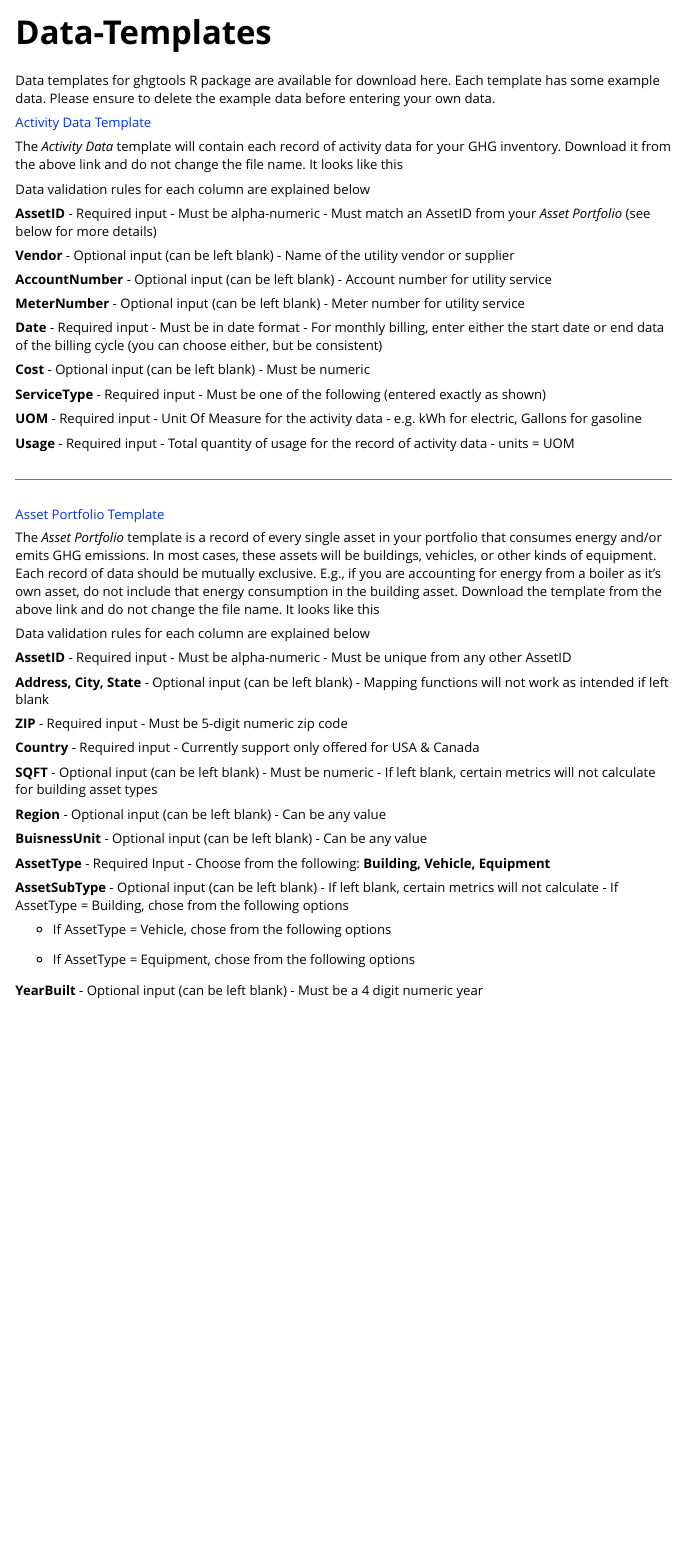
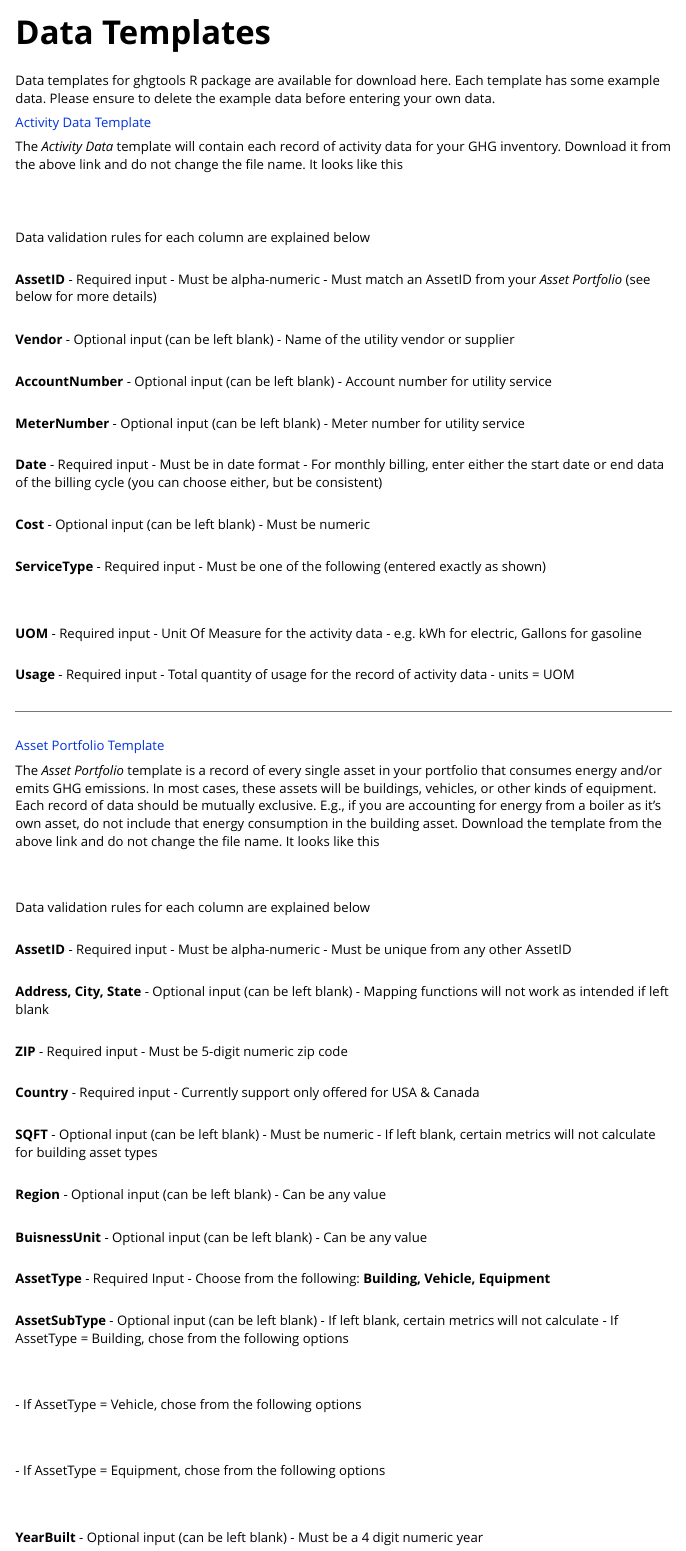
Before and after one commit to Brandon-mcn/ghgtools, an R Markdown document (vignettes/Data-Templates.Rmd): the page in a window 1100 px wide, from its top. Rendered offline with R 4.5, knitr and Pandoc, with nearby package versions; the code chunks are not run, so their results and figures are left out.

Commit message:
Update Data-Templates.Rmd

````diff
--- a/vignettes/Data-Templates.Rmd
+++ b/vignettes/Data-Templates.Rmd
@@ -3,6 +3,6 @@ title: "Data-Templates"
 output: rmarkdown::html_vignette
 vignette: >
-  %\VignetteIndexEntry{Data-Templates}
+  %\VignetteIndexEntry{Data Templates}
   %\VignetteEngine{knitr::rmarkdown}
   %\VignetteEncoding{UTF-8}
 ---
@@ -26,6 +26,8 @@ Data templates for ghgtools R package are available for download here. Each temp
 
 The _Activity Data_ template will contain each record of activity data for your GHG inventory. Download it from the above link and do not change the file name. It looks like this
 
+<br>
+
 ```{r, echo=FALSE}
 AD1 <- ActivityData
 AD1[is.na(AD1)] <- ""
@@ -34,39 +36,48 @@ kbl(AD1) %>%
   scroll_box(width = "100%", height = "400px")
 ```
 
+<br>
 
 Data validation rules for each column are explained below
 
+<br>
 **AssetID**
 - Required input
 - Must be alpha-numeric
 - Must match an AssetID from your _Asset Portfolio_ (see below for more details)
 
+<br>
 **Vendor**
 - Optional input (can be left blank)
 - Name of the utility vendor or supplier
 
+<br>
 **AccountNumber**
 - Optional input (can be left blank)
 - Account number for utility service
 
+<br>
 **MeterNumber**
 - Optional input (can be left blank)
 - Meter number for utility service
 
+<br>
 **Date**
 - Required input
 - Must be in date format
 - For monthly billing, enter either the start date or end data of the billing cycle (you can choose either, but be consistent)
 
+<br>
 **Cost**
 - Optional input (can be left blank)
 - Must be numeric
 
+<br>
 **ServiceType**
 - Required input
 - Must be one of the following (entered exactly as shown)
 
+<br>
 ```{r, echo=FALSE}
 ScopeType <- Ecat_lookup
 ServiceType <- na.omit(ScopeType[,2])
@@ -79,12 +90,13 @@ kbl(ServiceType) %>%
   scroll_box(width = "50%", height = "300px")
 ```
 
+<br>
 **UOM**
 - Required input
 - Unit Of Measure for the activity data
 - e.g. kWh for electric, Gallons for gasoline
 
-
+<br>
 **Usage**
 - Required input
 - Total quantity of usage for the record of activity data
@@ -96,6 +108,8 @@ kbl(ServiceType) %>%
 
 The _Asset Portfolio_ template is a record of every single asset in your portfolio that consumes energy and/or emits GHG emissions. In most cases, these assets will be buildings, vehicles, or other kinds of equipment. Each record of data should be mutually exclusive. E.g., if you are accounting for energy from a boiler as it's own asset, do not include that energy consumption in the building asset. Download the template from the above link and do not change the file name. It looks like this
 
+<br>
+
 ```{r, echo=FALSE}
 AP1 <- AssetPortfolio
 AP1[is.na(AP1)] <- ""
@@ -105,47 +119,58 @@ kbl(AP1) %>%
 ```
 
 
+<br>
 Data validation rules for each column are explained below
 
+<br>
 **AssetID**
 - Required input
 - Must be alpha-numeric
 - Must be unique from any other AssetID
 
+<br>
 **Address, City, State**
 - Optional input (can be left blank)
 - Mapping functions will not work as intended if left blank
 
+<br>
 **ZIP**
 - Required input
 - Must be 5-digit numeric zip code
 
+<br>
 **Country**
 - Required input
 - Currently support only offered for USA & Canada
 
+<br>
 **SQFT**
 - Optional input (can be left blank)
 - Must be numeric
 - If left blank, certain metrics will not calculate for building asset types
 
+<br>
 **Region**
 - Optional input (can be left blank)
 - Can be any value
 
+<br>
 **BuisnessUnit**
 - Optional input (can be left blank)
 - Can be any value
 
+<br>
 **AssetType**
 - Required Input
 - Choose from the following: **Building, Vehicle, Equipment**
 
+<br>
 **AssetSubType**
 - Optional input (can be left blank)
 - If left blank, certain metrics will not calculate
 - If AssetType = Building, chose from the following options
 
+<br>
 ```{r, echo=FALSE}
 building_list <- list("Education", "Food sales", "Food service", "Health care",
                 "Inpatient Health care", "Outpatient Health care", "Lodging",
@@ -159,8 +184,10 @@ kbl(buildingsubtype) %>%
   scroll_box(width = "50%", height = "300px")
 ```
 
+<br>
 - If AssetType = Vehicle, chose from the following options
 
+<br>
 
 ```{r, echo=FALSE}
 vehicle_list <- list("Medium- and Heavy-Duty Truck", "Passenger Car", "Light-Duty Truck",
@@ -171,8 +198,10 @@ kbl(vehiclesubtype) %>%
   scroll_box(width = "50%", height = "300px")
 ```
 
+<br>
 - If AssetType = Equipment, chose from the following options
 
+<br>
 
 ```{r, echo=FALSE}
 eqp_list <- list("Landscaping Tools", "Lawn Mower", "Boiler", "Generator", "Other")
@@ -182,7 +211,7 @@ kbl(eqpsubtype) %>%
   scroll_box(width = "50%", height = "300px")
 ```
 
-
+<br>
 **YearBuilt**
 - Optional input (can be left blank)
 - Must be a 4 digit numeric year
````
Also changed, not shown: vignettes/Data-Templates.Rmd (2 more changed lines).
